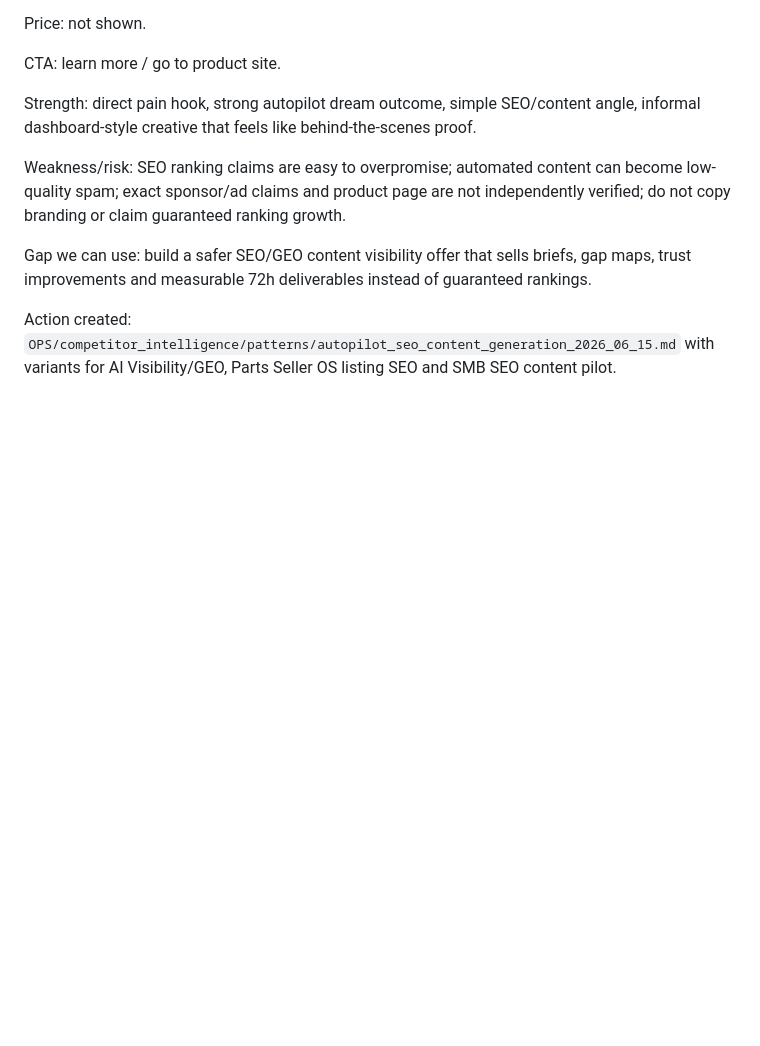
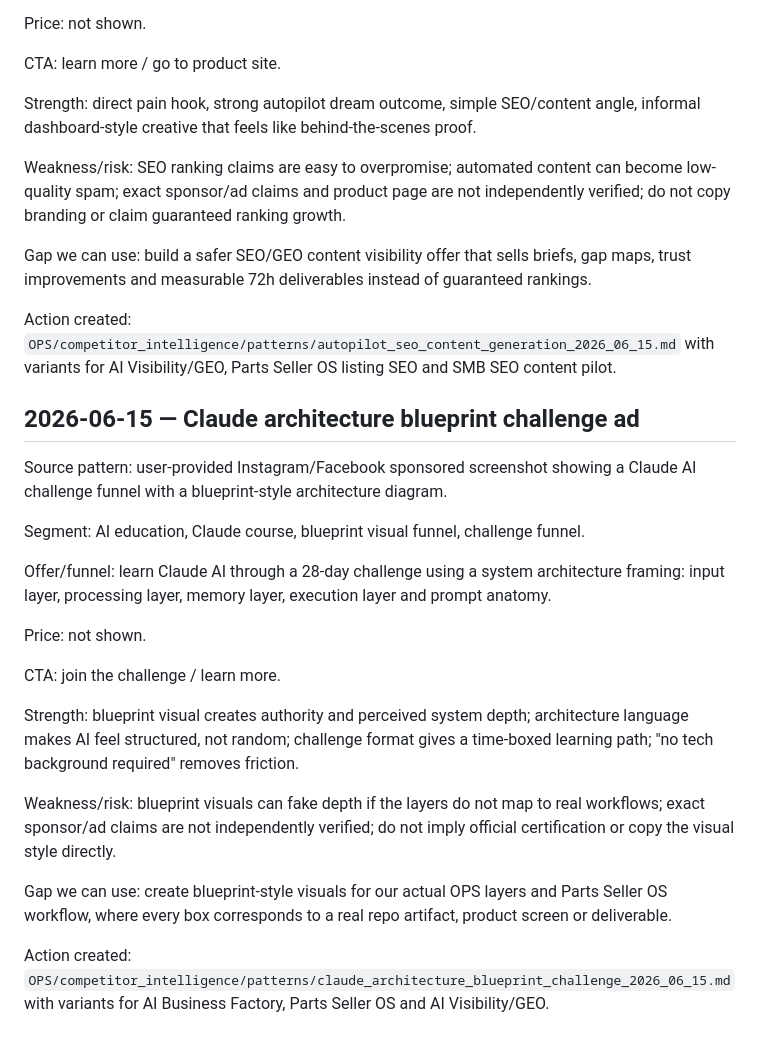
Before and after one commit to mbcarbody-cmd/ai-business-factory, a Markdown page: OPS/agent_memory/competitor_findings.md, the part around the change. Rendered like a GitHub page; blank space fills up the shorter version.

Commit message:
Record Claude architecture blueprint challenge pattern

```diff
--- a/OPS/agent_memory/competitor_findings.md
+++ b/OPS/agent_memory/competitor_findings.md
@@ -112,3 +112,23 @@ Weakness/risk: SEO ranking claims are easy to overpromise; automated content can
 Gap we can use: build a safer SEO/GEO content visibility offer that sells briefs, gap maps, trust improvements and measurable 72h deliverables instead of guaranteed rankings.
 
 Action created: `OPS/competitor_intelligence/patterns/autopilot_seo_content_generation_2026_06_15.md` with variants for AI Visibility/GEO, Parts Seller OS listing SEO and SMB SEO content pilot.
+
+## 2026-06-15 — Claude architecture blueprint challenge ad
+
+Source pattern: user-provided Instagram/Facebook sponsored screenshot showing a Claude AI challenge funnel with a blueprint-style architecture diagram.
+
+Segment: AI education, Claude course, blueprint visual funnel, challenge funnel.
+
+Offer/funnel: learn Claude AI through a 28-day challenge using a system architecture framing: input layer, processing layer, memory layer, execution layer and prompt anatomy.
+
+Price: not shown.
+
+CTA: join the challenge / learn more.
+
+Strength: blueprint visual creates authority and perceived system depth; architecture language makes AI feel structured, not random; challenge format gives a time-boxed learning path; "no tech background required" removes friction.
+
+Weakness/risk: blueprint visuals can fake depth if the layers do not map to real workflows; exact sponsor/ad claims are not independently verified; do not imply official certification or copy the visual style directly.
+
+Gap we can use: create blueprint-style visuals for our actual OPS layers and Parts Seller OS workflow, where every box corresponds to a real repo artifact, product screen or deliverable.
+
+Action created: `OPS/competitor_intelligence/patterns/claude_architecture_blueprint_challenge_2026_06_15.md` with variants for AI Business Factory, Parts Seller OS and AI Visibility/GEO.
```
